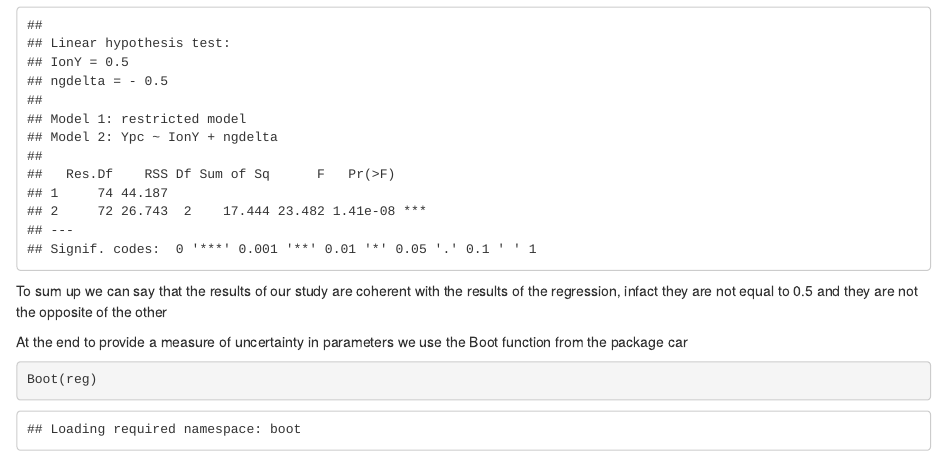
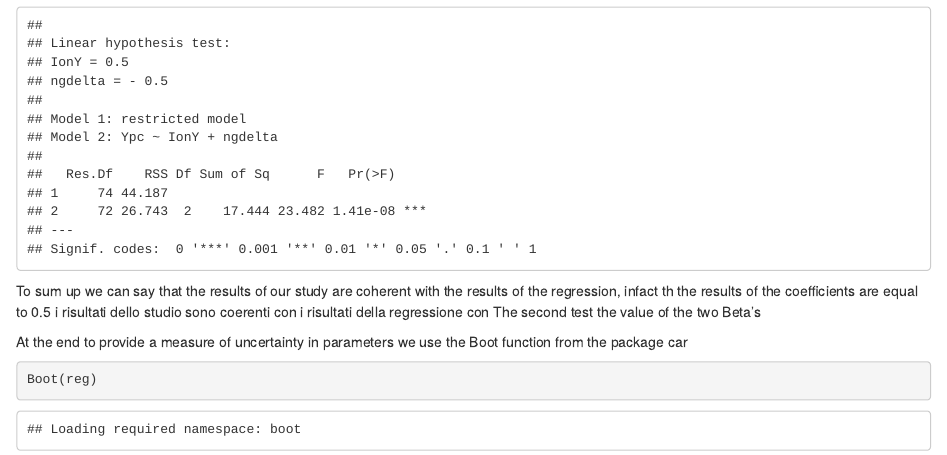
Before and after one commit to federicovicentini/Macroeconomics-Assignment1, an R Markdown document (Assignment1_Markdown.Rmd): the page in a window 1100 px wide, from 9100 px down. Rendered offline with R 4.5, knitr and Pandoc, with nearby package versions; code that draws random numbers runs with fixed seeds of ours; some code elsewhere in the file could not run offline.

Commit message:
Revert "hhhhh"
This reverts commit 92e57ee40cbc0cda7e6ee7a90c5b976c02d07780.

````diff
--- a/Assignment1_Markdown.Rmd
+++ b/Assignment1_Markdown.Rmd
@@ -253,7 +253,8 @@ linearHypothesis(reg, c("IonY-ngdelta=0"), test = "F")
 linearHypothesis(reg, c("IonY=0.5", "ngdelta=-0.5"), test = "F")
 
 ```
-To sum up we can say that the results of our study are coherent with the results of the regression, infact they are not equal to 0.5 and they are not the opposite of the other
+To sum up we can say that the results of our study are coherent with the results of the regression, infact th the results of the coefficients are equal to 0.5 i risultati dello studio sono coerenti con i risultati della regressione con
+The second test the value of the two Beta's
 
 At the end to provide a measure of uncertainty in parameters we use the Boot function from the package car
 ```{r p4.6}
````
